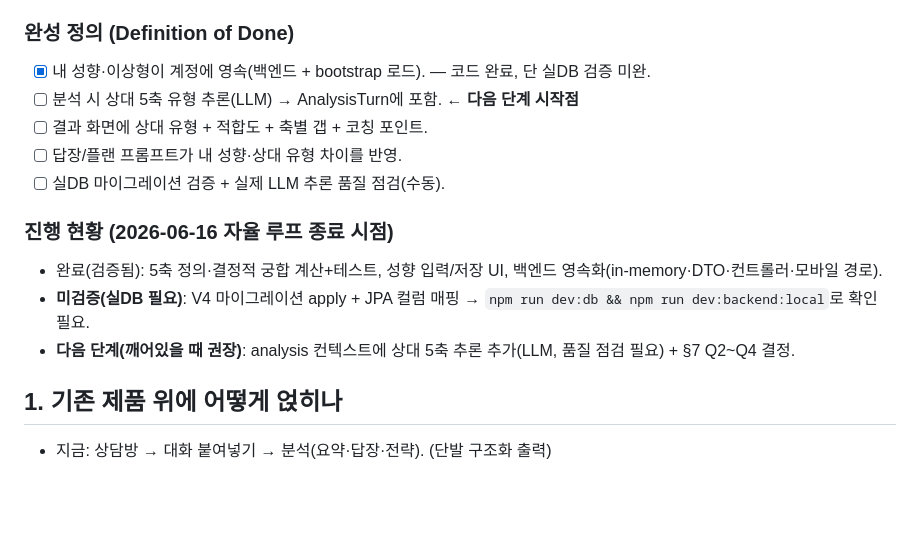
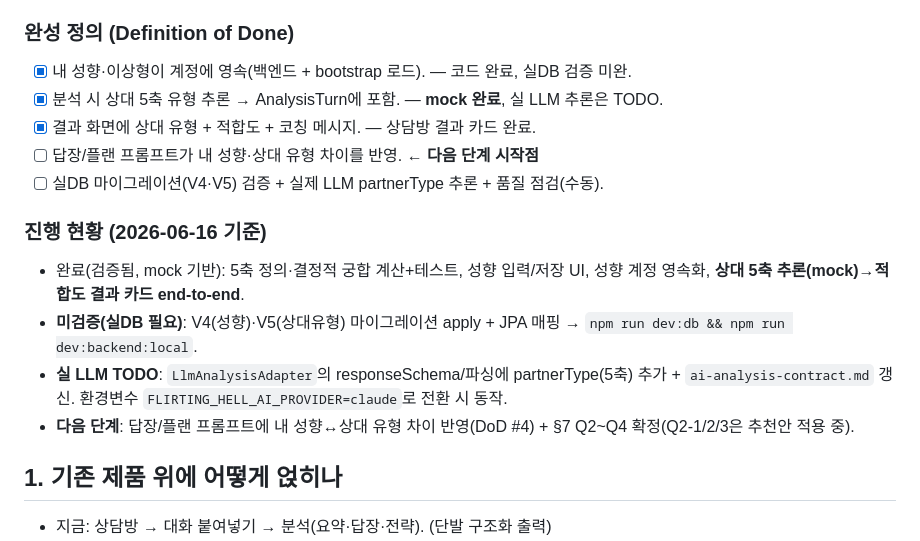
Before and after one commit to kjh5848/flirting-hell, a Markdown page: docs/product/personality-coaching-spec.md, the part around the change. Rendered like a GitHub page; blank space fills up the shorter version.

Commit message:
스펙: DoD #2·#3 완료(mock) 반영 + 다음 단계 갱신
Co-Authored-By: Claude Opus 4.8 (1M context) <noreply@anthropic.com>

```diff
--- a/docs/product/personality-coaching-spec.md
+++ b/docs/product/personality-coaching-spec.md
@@ -20,16 +20,17 @@
 **"내가 어떤 사람이고, 상대가 어떤 유형이며, 우리가 맞는지 + 어떻게 다가갈지"를 한 흐름에서 답하는 코치**가 완성 상태다.
 
 ### 완성 정의 (Definition of Done)
-- [x] 내 성향·이상형이 계정에 영속(백엔드 + bootstrap 로드). — 코드 완료, 단 실DB 검증 미완.
-- [ ] 분석 시 상대 5축 유형 추론(LLM) → AnalysisTurn에 포함. ← **다음 단계 시작점**
-- [ ] 결과 화면에 상대 유형 + 적합도 + 축별 갭 + 코칭 포인트.
-- [ ] 답장/플랜 프롬프트가 내 성향·상대 유형 차이를 반영.
-- [ ] 실DB 마이그레이션 검증 + 실제 LLM 추론 품질 점검(수동).
+- [x] 내 성향·이상형이 계정에 영속(백엔드 + bootstrap 로드). — 코드 완료, 실DB 검증 미완.
+- [x] 분석 시 상대 5축 유형 추론 → AnalysisTurn에 포함. — **mock 완료**, 실 LLM 추론은 TODO.
+- [x] 결과 화면에 상대 유형 + 적합도 + 코칭 메시지. — 상담방 결과 카드 완료.
+- [ ] 답장/플랜 프롬프트가 내 성향·상대 유형 차이를 반영. ← **다음 단계 시작점**
+- [ ] 실DB 마이그레이션(V4·V5) 검증 + 실제 LLM partnerType 추론 + 품질 점검(수동).
 
-### 진행 현황 (2026-06-16 자율 루프 종료 시점)
-- 완료(검증됨): 5축 정의·결정적 궁합 계산+테스트, 성향 입력/저장 UI, 백엔드 영속화(in-memory·DTO·컨트롤러·모바일 경로).
-- **미검증(실DB 필요)**: V4 마이그레이션 apply + JPA 컬럼 매핑 → `npm run dev:db && npm run dev:backend:local`로 확인 필요.
-- **다음 단계(깨어있을 때 권장)**: analysis 컨텍스트에 상대 5축 추론 추가(LLM, 품질 점검 필요) + §7 Q2~Q4 결정.
+### 진행 현황 (2026-06-16 기준)
+- 완료(검증됨, mock 기반): 5축 정의·결정적 궁합 계산+테스트, 성향 입력/저장 UI, 성향 계정 영속화, **상대 5축 추론(mock)→적합도 결과 카드 end-to-end**.
+- **미검증(실DB 필요)**: V4(성향)·V5(상대유형) 마이그레이션 apply + JPA 매핑 → `npm run dev:db && npm run dev:backend:local`.
+- **실 LLM TODO**: `LlmAnalysisAdapter`의 responseSchema/파싱에 partnerType(5축) 추가 + `ai-analysis-contract.md` 갱신. 환경변수 `FLIRTING_HELL_AI_PROVIDER=claude`로 전환 시 동작.
+- **다음 단계**: 답장/플랜 프롬프트에 내 성향↔상대 유형 차이 반영(DoD #4) + §7 Q2~Q4 확정(Q2-1/2/3은 추천안 적용 중).
 
 ## 1. 기존 제품 위에 어떻게 얹히나
 
```
